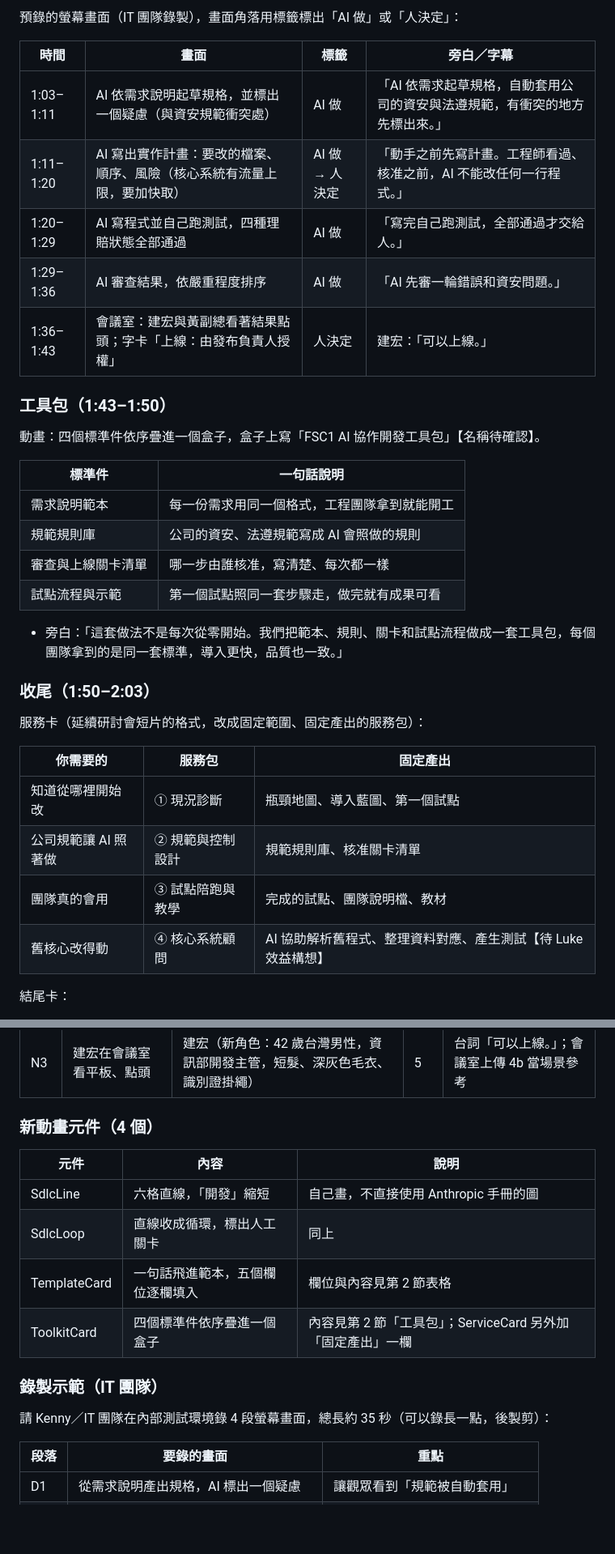
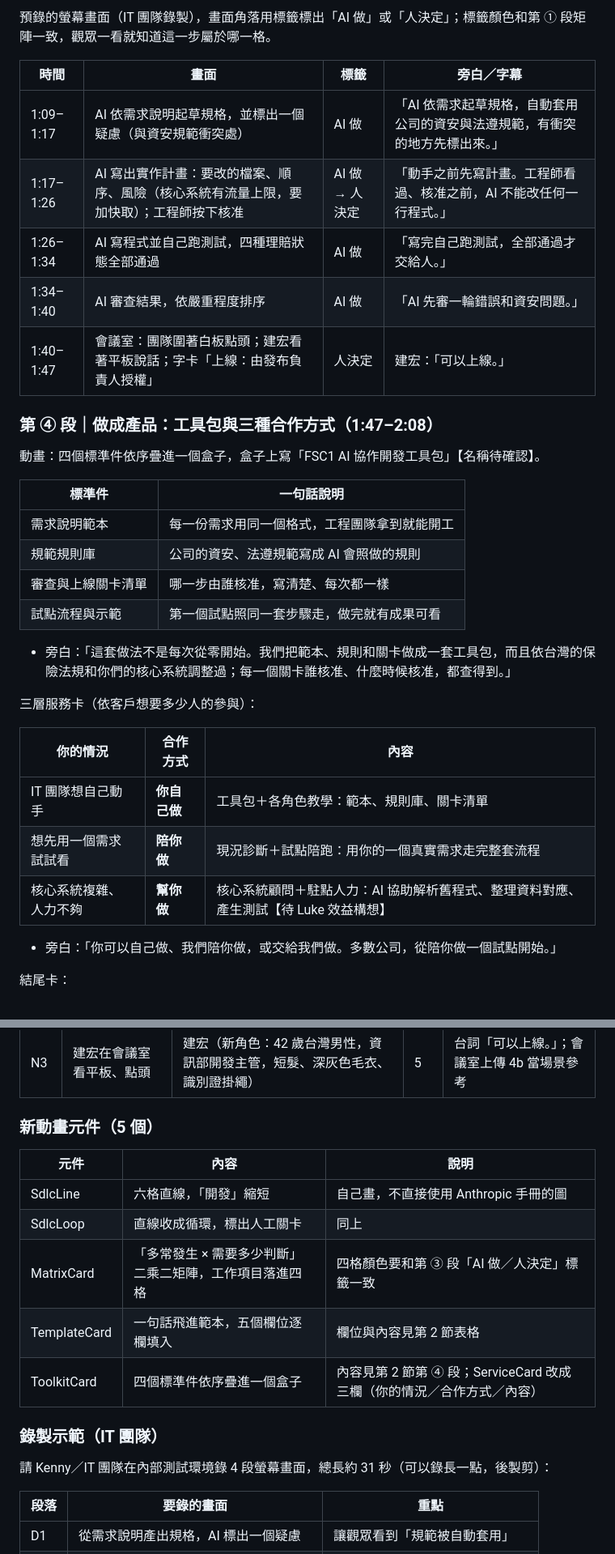
Before and after one commit to Robshao/PwC_FSC1, a Markdown page: pwc-fsc1-ai-short-vid/08-core-system-ai/script.md, 2 parts joined by grey strips. Shown at 81% size. Rendered like a GitHub page; blank space fills up the shorter version.

```diff
--- a/pwc-fsc1-ai-short-vid/08-core-system-ai/script.md
+++ b/pwc-fsc1-ai-short-vid/08-core-system-ai/script.md
@@ -75,15 +86,15 @@
 
-預錄的螢幕畫面（IT 團隊錄製），畫面角落用標籤標出「AI 做」或「人決定」：
+預錄的螢幕畫面（IT 團隊錄製），畫面角落用標籤標出「AI 做」或「人決定」；標籤顏色和第 ① 段矩陣一致，觀眾一看就知道這一步屬於哪一格。
 
 | 時間 | 畫面 | 標籤 | 旁白／字幕 |
 |---|---|---|---|
-| 1:03–1:11 | AI 依需求說明起草規格，並標出一個疑慮（與資安規範衝突處） | AI 做 | 「AI 依需求起草規格，自動套用公司的資安與法遵規範，有衝突的地方先標出來。」 |
-| 1:11–1:20 | AI 寫出實作計畫：要改的檔案、順序、風險（核心系統有流量上限，要加快取） | AI 做 → 人決定 | 「動手之前先寫計畫。工程師看過、核准之前，AI 不能改任何一行程式。」 |
-| 1:20–1:29 | AI 寫程式並自己跑測試，四種理賠狀態全部通過 | AI 做 | 「寫完自己跑測試，全部通過才交給人。」 |
-| 1:29–1:36 | AI 審查結果，依嚴重程度排序 | AI 做 | 「AI 先審一輪錯誤和資安問題。」 |
-| 1:36–1:43 | 會議室：建宏與黃副總看著結果點頭；字卡「上線：由發布負責人授權」 | 人決定 | 建宏：「可以上線。」 |
+| 1:09–1:17 | AI 依需求說明起草規格，並標出一個疑慮（與資安規範衝突處） | AI 做 | 「AI 依需求起草規格，自動套用公司的資安與法遵規範，有衝突的地方先標出來。」 |
+| 1:17–1:26 | AI 寫出實作計畫：要改的檔案、順序、風險（核心系統有流量上限，要加快取）；工程師按下核准 | AI 做 → 人決定 | 「動手之前先寫計畫。工程師看過、核准之前，AI 不能改任何一行程式。」 |
+| 1:26–1:34 | AI 寫程式並自己跑測試，四種理賠狀態全部通過 | AI 做 | 「寫完自己跑測試，全部通過才交給人。」 |
+| 1:34–1:40 | AI 審查結果，依嚴重程度排序 | AI 做 | 「AI 先審一輪錯誤和資安問題。」 |
+| 1:40–1:47 | 會議室：團隊圍著白板點頭；建宏看著平板說話；字卡「上線：由發布負責人授權」 | 人決定 | 建宏：「可以上線。」 |
 
-### 工具包（1:43–1:50）
+### 第 ④ 段｜做成產品：工具包與三種合作方式（1:47–2:08）
 
 動畫：四個標準件依序疊進一個盒子，盒子上寫「FSC1 AI 協作開發工具包」【名稱待確認】。
 
@@ -94,18 +105,17 @@
 | 審查與上線關卡清單 | 哪一步由誰核准，寫清楚、每次都一樣 |
 | 試點流程與示範 | 第一個試點照同一套步驟走，做完就有成果可看 |
 
-- 旁白：「這套做法不是每次從零開始。我們把範本、規則、關卡和試點流程做成一套工具包，每個團隊拿到的是同一套標準，導入更快，品質也一致。」
+- 旁白：「這套做法不是每次從零開始。我們把範本、規則和關卡做成一套工具包，而且依台灣的保險法規和你們的核心系統調整過；每一個關卡誰核准、什麼時候核准，都查得到。」
 
-### 收尾（1:50–2:03）
+三層服務卡（依客戶想要多少人的參與）：
 
-服務卡（延續研討會短片的格式，改成固定範圍、固定產出的服務包）：
+| 你的情況 | 合作方式 | 內容 |
+|---|---|---|
+| IT 團隊想自己動手 | **你自己做** | 工具包＋各角色教學：範本、規則庫、關卡清單 |
+| 想先用一個需求試試看 | **陪你做** | 現況診斷＋試點陪跑：用你的一個真實需求走完整套流程 |
+| 核心系統複雜、人力不夠 | **幫你做** | 核心系統顧問＋駐點人力：AI 協助解析舊程式、整理資料對應、產生測試【待 Luke 效益構想】 |
 
-| 你需要的 | 服務包 | 固定產出 |
-|---|---|---|
-| 知道從哪裡開始改 | ① 現況診斷 | 瓶頸地圖、導入藍圖、第一個試點 |
-| 公司規範讓 AI 照著做 | ② 規範與控制設計 | 規範規則庫、核准關卡清單 |
-| 團隊真的會用 | ③ 試點陪跑與教學 | 完成的試點、團隊說明檔、教材 |
-| 舊核心改得動 | ④ 核心系統顧問 | AI 協助解析舊程式、整理資料對應、產生測試【待 Luke 效益構想】 |
+- 旁白：「你可以自己做、我們陪你做，或交給我們做。多數公司，從陪你做一個試點開始。」
 
 結尾卡：
 
@@ -179,18 +190,19 @@
 | N2 | 美玲對著筆電說一句話 | 美玲 | 5 | 台詞「客戶一直打電話來問理賠進度。」 |
 | N3 | 建宏在會議室看平板、點頭 | 建宏（新角色：42 歲台灣男性，資訊部開發主管，短髮、深灰色毛衣、識別證掛繩） | 5 | 台詞「可以上線。」；會議室上傳 4b 當場景參考 |
 
-### 新動畫元件（4 個）
+### 新動畫元件（5 個）
 
 | 元件 | 內容 | 說明 |
 |---|---|---|
 | SdlcLine | 六格直線，「開發」縮短 | 自己畫，不直接使用 Anthropic 手冊的圖 |
 | SdlcLoop | 直線收成循環，標出人工關卡 | 同上 |
+| MatrixCard | 「多常發生 × 需要多少判斷」二乘二矩陣，工作項目落進四格 | 四格顏色要和第 ③ 段「AI 做／人決定」標籤一致 |
 | TemplateCard | 一句話飛進範本，五個欄位逐欄填入 | 欄位與內容見第 2 節表格 |
-| ToolkitCard | 四個標準件依序疊進一個盒子 | 內容見第 2 節「工具包」；ServiceCard 另外加「固定產出」一欄 |
+| ToolkitCard | 四個標準件依序疊進一個盒子 | 內容見第 2 節第 ④ 段；ServiceCard 改成三欄（你的情況／合作方式／內容） |
 
 ### 錄製示範（IT 團隊）
 
-請 Kenny／IT 團隊在內部測試環境錄 4 段螢幕畫面，總長約 35 秒（可以錄長一點，後製剪）：
+請 Kenny／IT 團隊在內部測試環境錄 4 段螢幕畫面，總長約 31 秒（可以錄長一點，後製剪）：
 
 | 段落 | 要錄的畫面 | 重點 |
 |---|---|---|
```
Also changed, not shown: other parts of pwc-fsc1-ai-short-vid/08-core-system-ai/script.md (+70 -51 lines).
